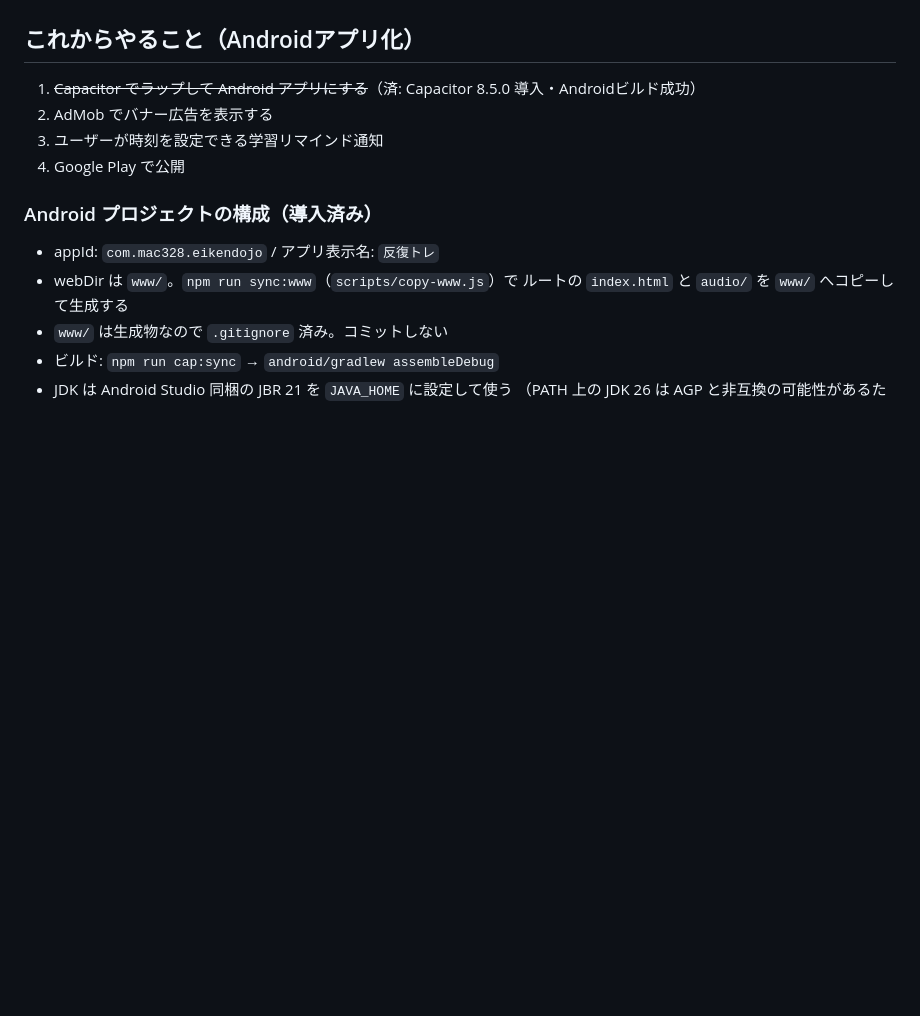
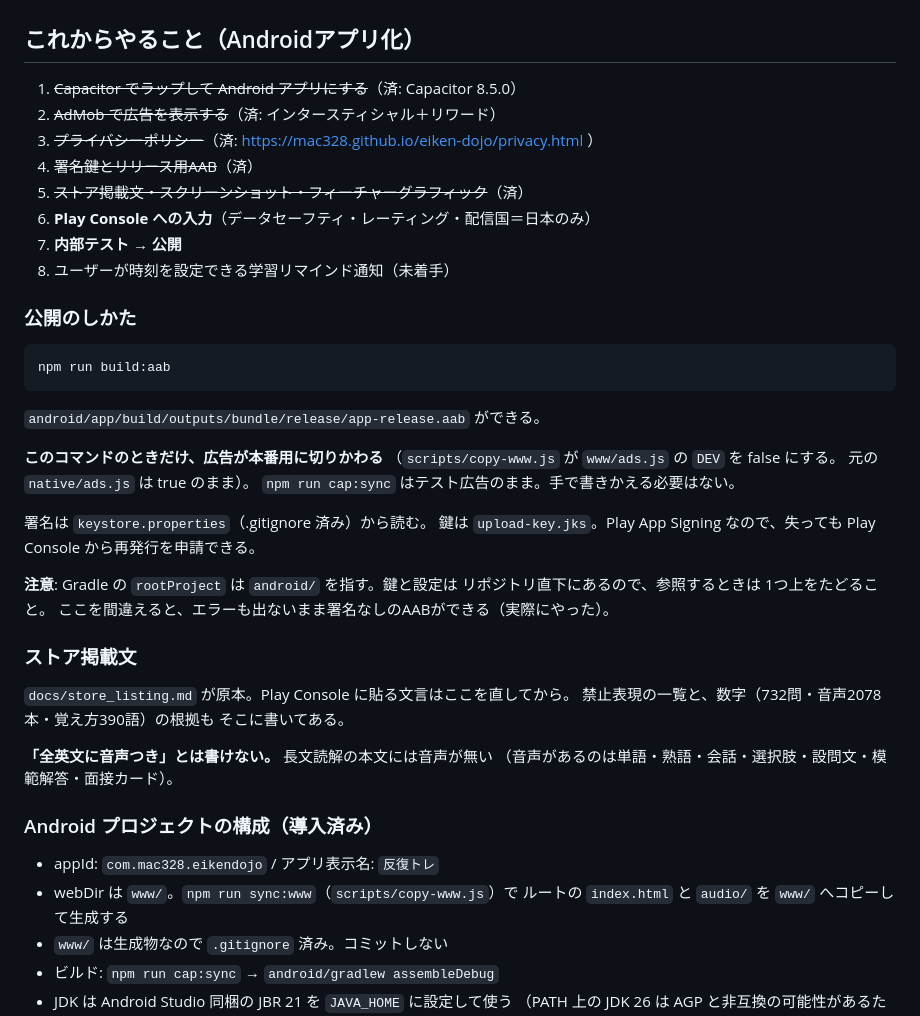
Before and after one commit to mac328/eiken-dojo, a Markdown page: CLAUDE.md, the part around one of its changes. Rendered like a GitHub page; blank space fills up the shorter version.

````diff
--- a/CLAUDE.md
+++ b/CLAUDE.md
@@ -65,10 +65,44 @@ esbuild で圧縮済みの巨大な1行を含む。**手で編集しない。**
 
 ## これからやること（Androidアプリ化）
 
-1. ~~Capacitor でラップして Android アプリにする~~（済: Capacitor 8.5.0 導入・Androidビルド成功）
-2. AdMob でバナー広告を表示する
-3. ユーザーが時刻を設定できる学習リマインド通知
-4. Google Play で公開
+1. ~~Capacitor でラップして Android アプリにする~~（済: Capacitor 8.5.0）
+2. ~~AdMob で広告を表示する~~（済: インタースティシャル＋リワード）
+3. ~~プライバシーポリシー~~（済: https://mac328.github.io/eiken-dojo/privacy.html ）
+4. ~~署名鍵とリリース用AAB~~（済）
+5. ~~ストア掲載文・スクリーンショット・フィーチャーグラフィック~~（済）
+6. **Play Console への入力**（データセーフティ・レーティング・配信国＝日本のみ）
+7. **内部テスト → 公開**
+8. ユーザーが時刻を設定できる学習リマインド通知（未着手）
+
+### 公開のしかた
+
+```
+npm run build:aab
+```
+
+`android/app/build/outputs/bundle/release/app-release.aab` ができる。
+
+**このコマンドのときだけ、広告が本番用に切りかわる**
+（`scripts/copy-www.js` が `www/ads.js` の `DEV` を false にする。
+元の `native/ads.js` は true のまま）。
+`npm run cap:sync` はテスト広告のまま。手で書きかえる必要はない。
+
+署名は `keystore.properties`（.gitignore 済み）から読む。
+鍵は `upload-key.jks`。Play App Signing なので、失っても
+Play Console から再発行を申請できる。
+
+**注意**: Gradle の `rootProject` は `android/` を指す。鍵と設定は
+リポジトリ直下にあるので、参照するときは 1つ上をたどること。
+ここを間違えると、エラーも出ないまま署名なしのAABができる（実際にやった）。
+
+### ストア掲載文
+
+`docs/store_listing.md` が原本。Play Console に貼る文言はここを直してから。
+禁止表現の一覧と、数字（732問・音声2078本・覚え方390語）の根拠も
+そこに書いてある。
+
+**「全英文に音声つき」とは書けない。** 長文読解の本文には音声が無い
+（音声があるのは単語・熟語・会話・選択肢・設問文・模範解答・面接カード）。
 
 ### Android プロジェクトの構成（導入済み）
 
````
Also changed, not shown: other parts of CLAUDE.md (+34 -0 lines).
